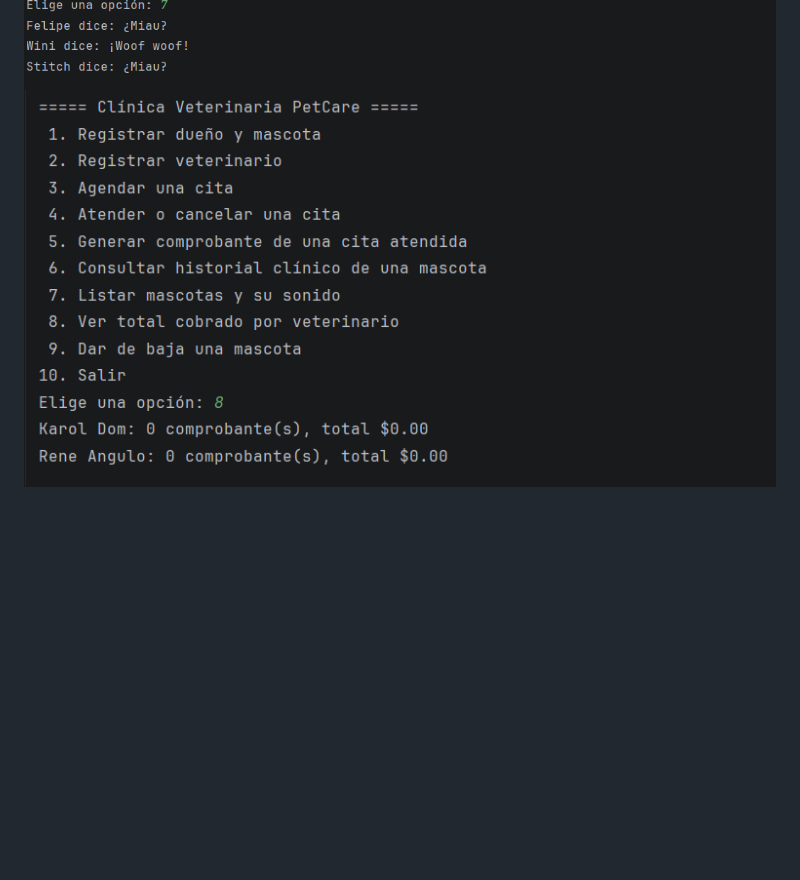
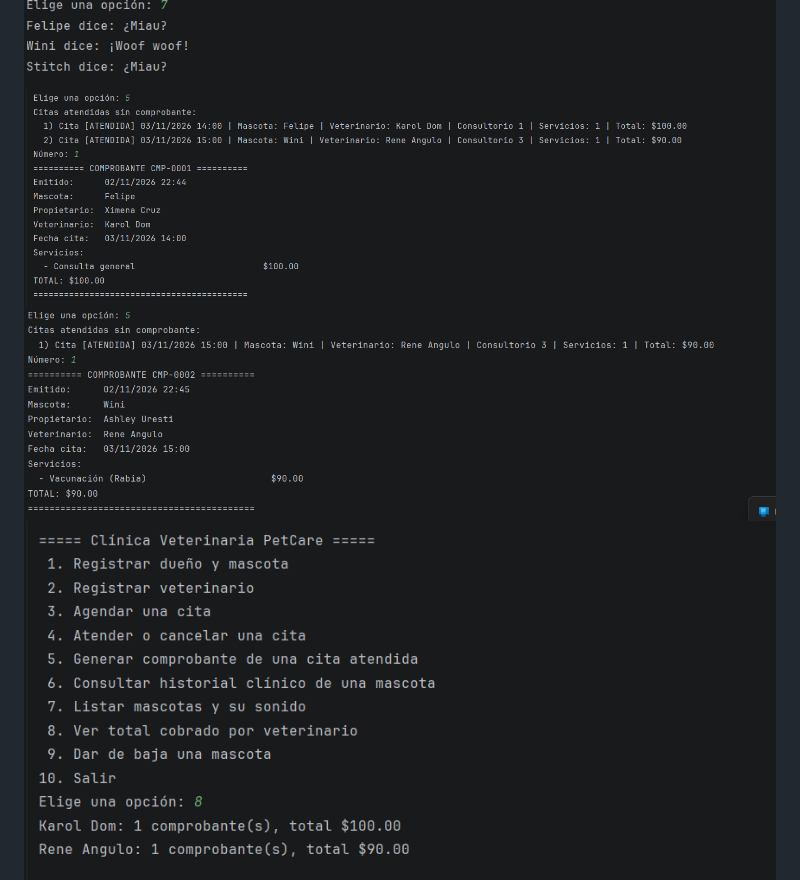
Before and after one commit to AshleyUresti/PetCare, a Markdown page: README.md, the part around the change. GitHub-like rendering; pictures changed too: docs/capturas/cap17.1.png (added), docs/capturas/cap17.2.png (added), docs/capturas/cap17.png; blank space fills up the shorter version.

Commit message:
Agregar las capturas corregidas de la ejecución y modificaciones en README

```diff
--- a/README.md
+++ b/README.md
@@ -199,6 +199,8 @@ Escenario de demostración: dos dueños y tres mascotas (perro, gato y ave), dos
 ![cap14](docs/capturas/cap14.png)
 ![cap15](docs/capturas/cap15.png)
 ![cap16](docs/capturas/cap16.png)
+![cap17.1](docs/capturas/cap17.1.png)
+![cap17.2](docs/capturas/cap17.2.png)
 ![cap17](docs/capturas/cap17.png)
 ![cap18](docs/capturas/cap18.png)
 
```
